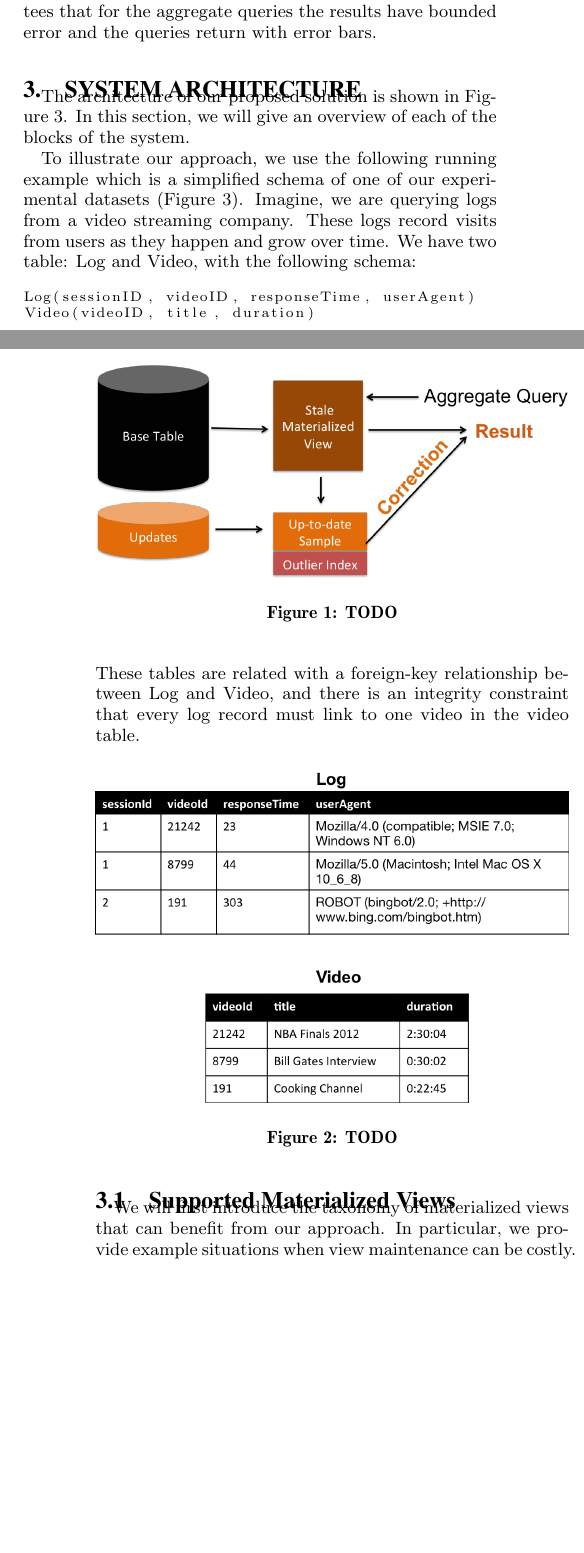
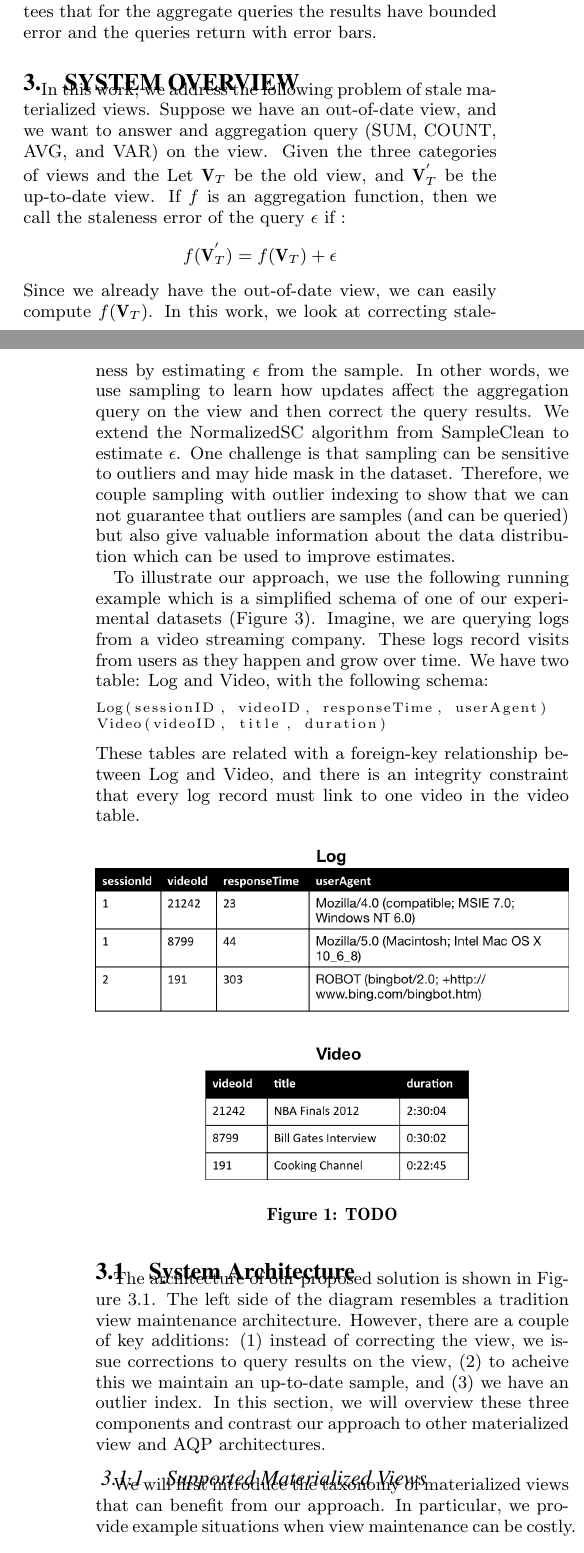
Before and after one commit to sjyk/sampleclean-matview, a LaTeX paper (outline.tex, which reads architecture.tex): two parts of the columns of pages 2 and 3 of 11, joined at a grey line, cut so that both start at the same text, the shorter picture padded with empty space. Compiled offline with pdfLaTeX.

Commit message:
Updated architecture section

```diff
--- a/architecture.tex
+++ b/architecture.tex
@@ -1,12 +1,25 @@
-\section{System Architecture}
-The architecture of our proposed solution is shown in Figure \ref{sys-arch}.
-In this section, we will give an overview of each of the blocks of the system.
-\begin{figure}[h]
-\label{sys-arch}
-\centering
- \includegraphics[width=\columnwidth]{figs/sys-arch.png}
- \caption{TODO}
-\end{figure}
+\section{System Overview}
+In this work, we address the following problem of stale materialized views.
+Suppose we have an out-of-date view, and we want to answer and aggregation
+query (SUM, COUNT, AVG, and VAR) on the view.
+Given the three categories of views and the
+Let $\textbf{V}_{T}$ be the old view, and $\textbf{V}_{T}^{'}$ be
+the up-to-date view. If $f$ is an aggregation function, then we call
+the staleness error of the query $\epsilon$ if :
+\[
+f(\textbf{V}_{T}^{'})=f(\textbf{V}_{T})+\epsilon
+\]
+Since we already have the out-of-date view, we can easily compute
+$f(\textbf{V}_{T})$.
+In this work, we look at correcting staleness by estimating $\epsilon$
+from the sample.
+In other words, we use sampling to learn how updates affect the aggregation query on the view
+and then correct the query results.
+We extend the NormalizedSC algorithm from SampleClean to estimate $\epsilon$.
+One challenge is that sampling can be sensitive to outliers and may hide mask in the dataset.
+Therefore, we couple sampling with outlier indexing to show that we can not guarantee that outliers
+are samples (and can be queried) but also give valuable information about the data distribution
+which can be used to improve estimates.
 
 To illustrate our approach, we use the following running example which is a
 simplified schema of one of our experimental datasets (Figure \ref{example}).
@@ -28,7 +41,23 @@ record must link to one video in the video table.
  \caption{TODO}
 \end{figure}
 
-\subsection{Supported Materialized Views}
+\subsection{System Architecture}
+The architecture of our proposed solution is shown in Figure \ref{sys-arch}.
+The left side of the diagram resembles a tradition view maintenance architecture.
+However, there are a couple of key additions: (1) instead of correcting the view,
+we issue corrections to query results on the view, (2) to acheive this we maintain
+an up-to-date sample, and (3) we have an outlier index.
+In this section, we will overview these three components and contrast our approach
+to other materialized view and AQP architectures.
+
+\begin{figure}[h]
+\label{sys-arch}
+\centering
+ \includegraphics[width=\columnwidth]{figs/sys-arch.png}
+ \caption{TODO}
+\end{figure}
+
+\subsubsection{Supported Materialized Views}
 We will first introduce the taxonomy of materialized views
 that can benefit from our approach. In particular, we provide example
 situations when view maintenance can be costly.
```
Also changed, not shown: outline.pdf, architecture.tex (29 more changed lines), 2 other files.
